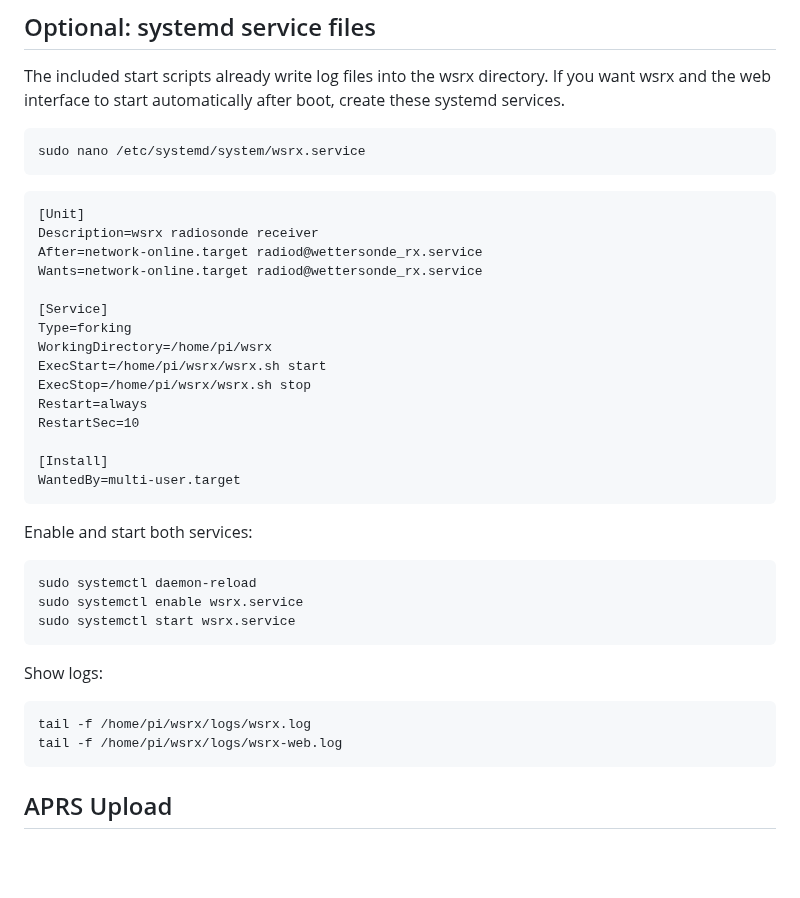
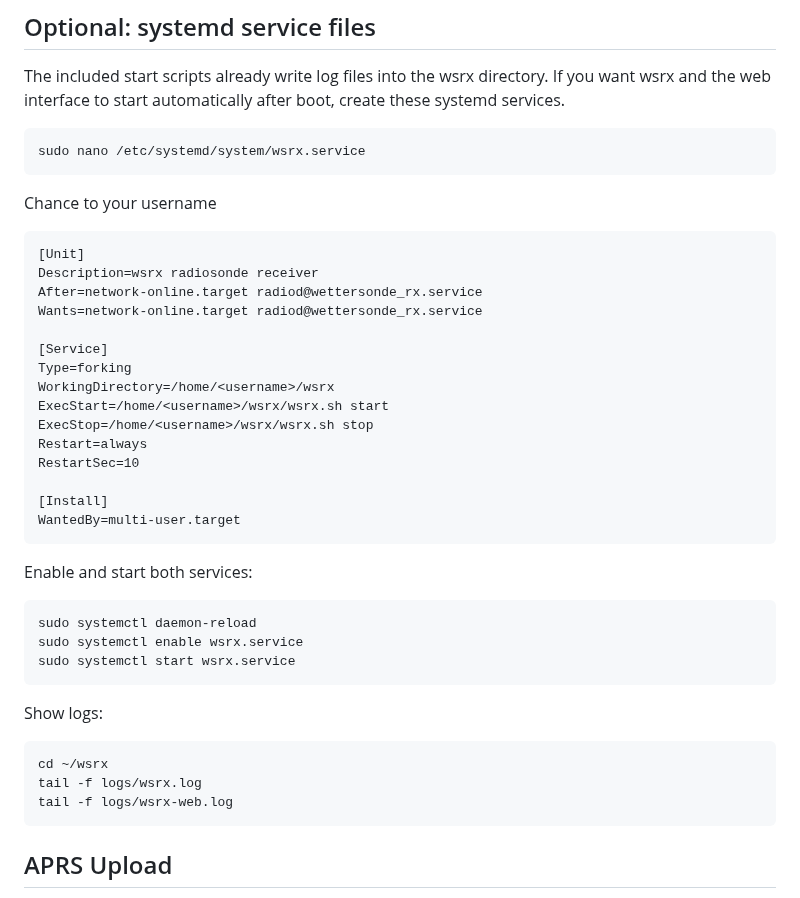
Before and after one commit to DO2JMG/wsrx, a Markdown page: README.md, the part around the change. Rendered like a GitHub page; blank space fills up the shorter version.

````diff
--- a/README.md
+++ b/README.md
@@ -223,6 +223,8 @@ The included start scripts already write log files into the wsrx directory. If y
 sudo nano /etc/systemd/system/wsrx.service
 ```
 
+Chance <username> to your username
+
 ```
 [Unit]
 Description=wsrx radiosonde receiver
@@ -231,9 +233,9 @@ Wants=network-online.target radiod@wettersonde_rx.service
 
 [Service]
 Type=forking
-WorkingDirectory=/home/pi/wsrx
-ExecStart=/home/pi/wsrx/wsrx.sh start
-ExecStop=/home/pi/wsrx/wsrx.sh stop
+WorkingDirectory=/home/<username>/wsrx
+ExecStart=/home/<username>/wsrx/wsrx.sh start
+ExecStop=/home/<username>/wsrx/wsrx.sh stop
 Restart=always
 RestartSec=10
 
@@ -252,8 +254,9 @@ sudo systemctl start wsrx.service
 Show logs:
 
 ```
-tail -f /home/pi/wsrx/logs/wsrx.log
-tail -f /home/pi/wsrx/logs/wsrx-web.log
+cd ~/wsrx
+tail -f logs/wsrx.log
+tail -f logs/wsrx-web.log
 ```
 
 ## APRS Upload
````
